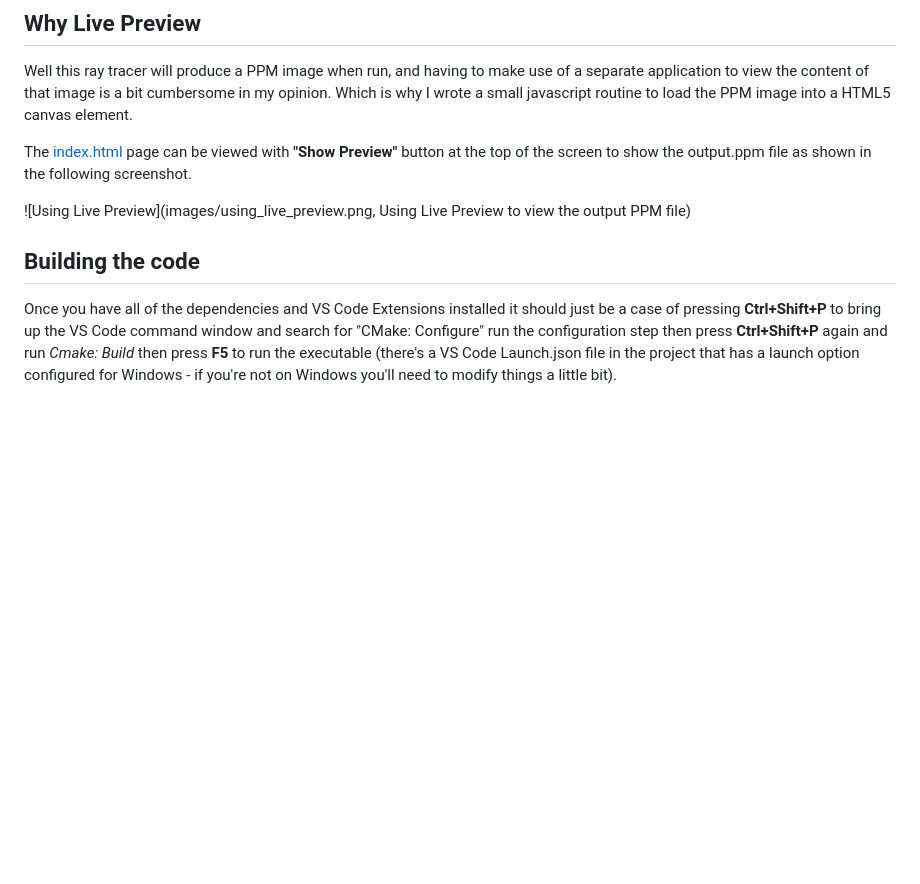
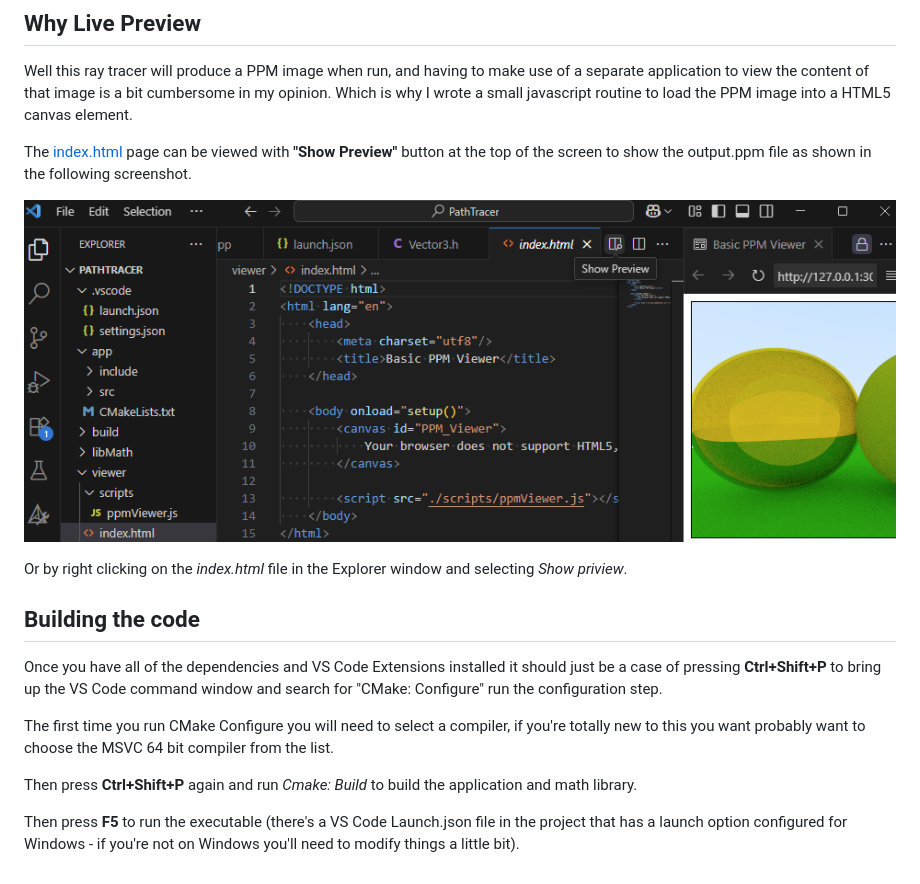
Before and after one commit to JamieDStewart/vs_code_raytracer_setup, a Markdown page: README.md, the part around the change. Rendered like a GitHub page; pictures changed too: images/using_live_preview.png (added); blank space fills up the shorter version.

```diff
--- a/README.md
+++ b/README.md
@@ -25,8 +25,16 @@ Well this ray tracer will produce a PPM image when run, and having to make use o
 
 The [index.html](/viewer/index.html) page can be viewed with **"Show Preview"** button at the top of the screen to show the output.ppm file as shown in the following screenshot.
 
-![Using Live Preview](images/using_live_preview.png, Using Live Preview to view the output PPM file)
+![Using Live Preview](./images/using_live_preview.png)
+
+Or by right clicking on the *index.html* file in the Explorer window and selecting *Show priview*.
 
 ## Building the code
 
-Once you have all of the dependencies and VS Code Extensions installed it should just be a case of pressing **Ctrl+Shift+P** to bring up the VS Code command window and search for "CMake: Configure" run the configuration step then press **Ctrl+Shift+P** again and run *Cmake: Build* then press **F5** to run the executable (there's a VS Code Launch.json file in the project that has a launch option configured for Windows - if you're not on Windows you'll need to modify things a little bit).
+Once you have all of the dependencies and VS Code Extensions installed it should just be a case of pressing **Ctrl+Shift+P** to bring up the VS Code command window and search for "CMake: Configure" run the configuration step.
+
+The first time you run CMake Configure you will need to select a compiler, if you're totally new to this you want probably want to choose the MSVC 64 bit compiler from the list.
+
+Then press **Ctrl+Shift+P** again and run *Cmake: Build* to build the application and math library.
+
+Then press **F5** to run the executable (there's a VS Code Launch.json file in the project that has a launch option configured for Windows - if you're not on Windows you'll need to modify things a little bit).
```
Also changed, not shown: 10 other files.
